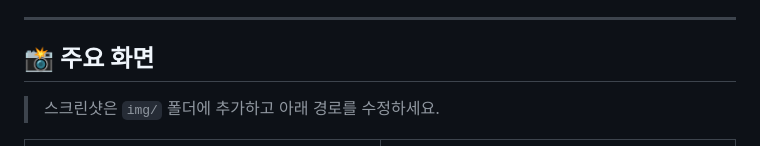
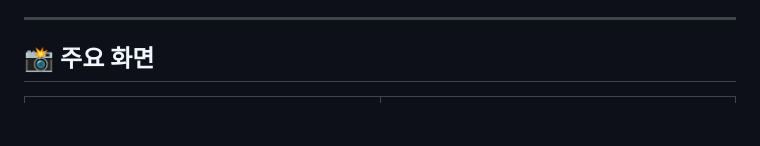
Before and after one commit to soulych-teacher-dev/screen-share, a Markdown page: README.md, the part around the change. Rendered like a GitHub page; blank space fills up the shorter version.

```diff
--- a/README.md
+++ b/README.md
@@ -16,8 +16,6 @@
 ---
 
 ## 📸 주요 화면
-
-> 스크린샷은 `img/` 폴더에 추가하고 아래 경로를 수정하세요.
 
 <table>
 <tr>
```
